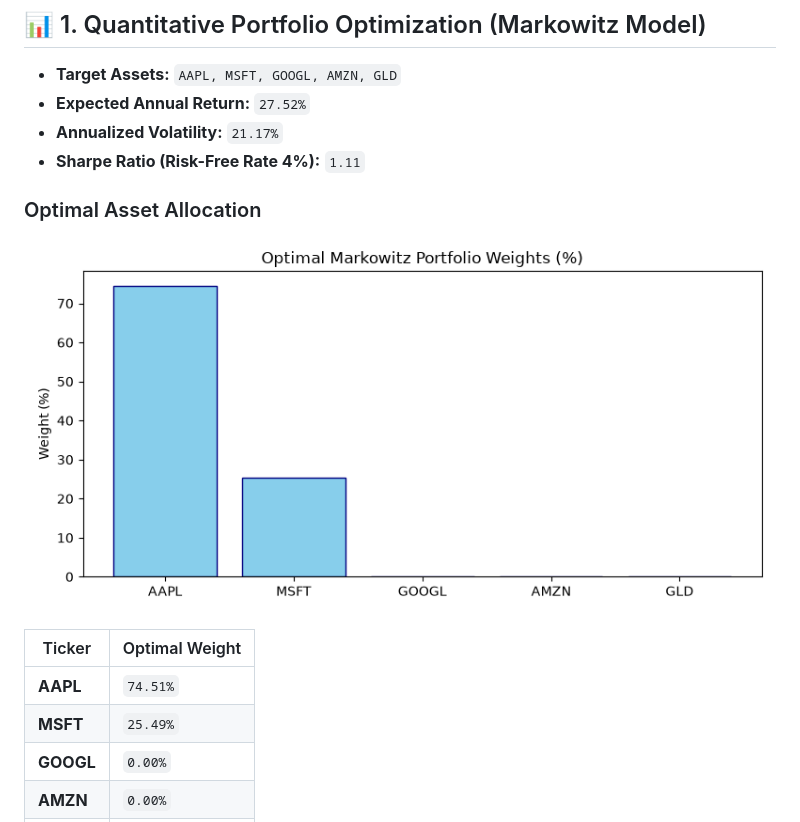
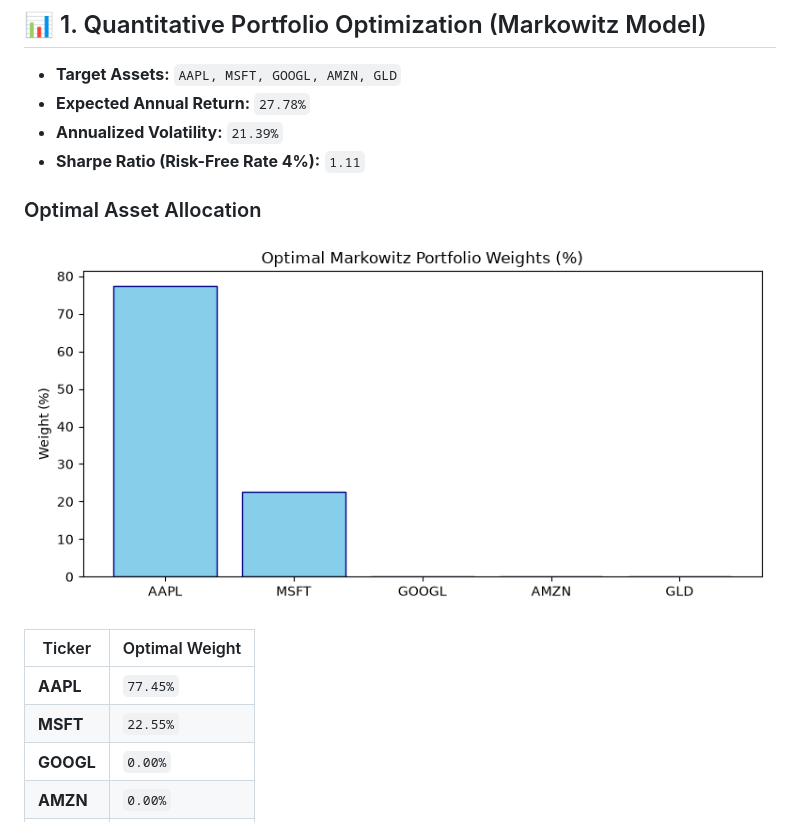
Before and after one commit to chandravurakaranam/Quant-Operations-Analytics-QOA-, a Markdown page: README.md, the part around one of its changes. Drawn GitHub-style; pictures changed too: portfolio_weights.png.

Commit message:
Automated update: Quant & MS analytics results

```diff
--- a/README.md
+++ b/README.md
@@ -4,8 +4,8 @@
 
 ## 📊 1. Quantitative Portfolio Optimization (Markowitz Model)
 - **Target Assets:** `AAPL, MSFT, GOOGL, AMZN, GLD`
-- **Expected Annual Return:** `27.52%`
-- **Annualized Volatility:** `21.17%`
+- **Expected Annual Return:** `27.78%`
+- **Annualized Volatility:** `21.39%`
 - **Sharpe Ratio (Risk-Free Rate 4%):** `1.11`
 
 ### Optimal Asset Allocation
@@ -13,8 +13,8 @@
 
 | Ticker | Optimal Weight |
 |--------|----------------|
-| **AAPL** | `74.51%` |
-| **MSFT** | `25.49%` |
+| **AAPL** | `77.45%` |
+| **MSFT** | `22.55%` |
 | **GOOGL** | `0.00%` |
 | **AMZN** | `0.00%` |
 | **GLD** | `0.00%` |
```
Also changed, not shown: other parts of README.md (+1 -1 lines).
